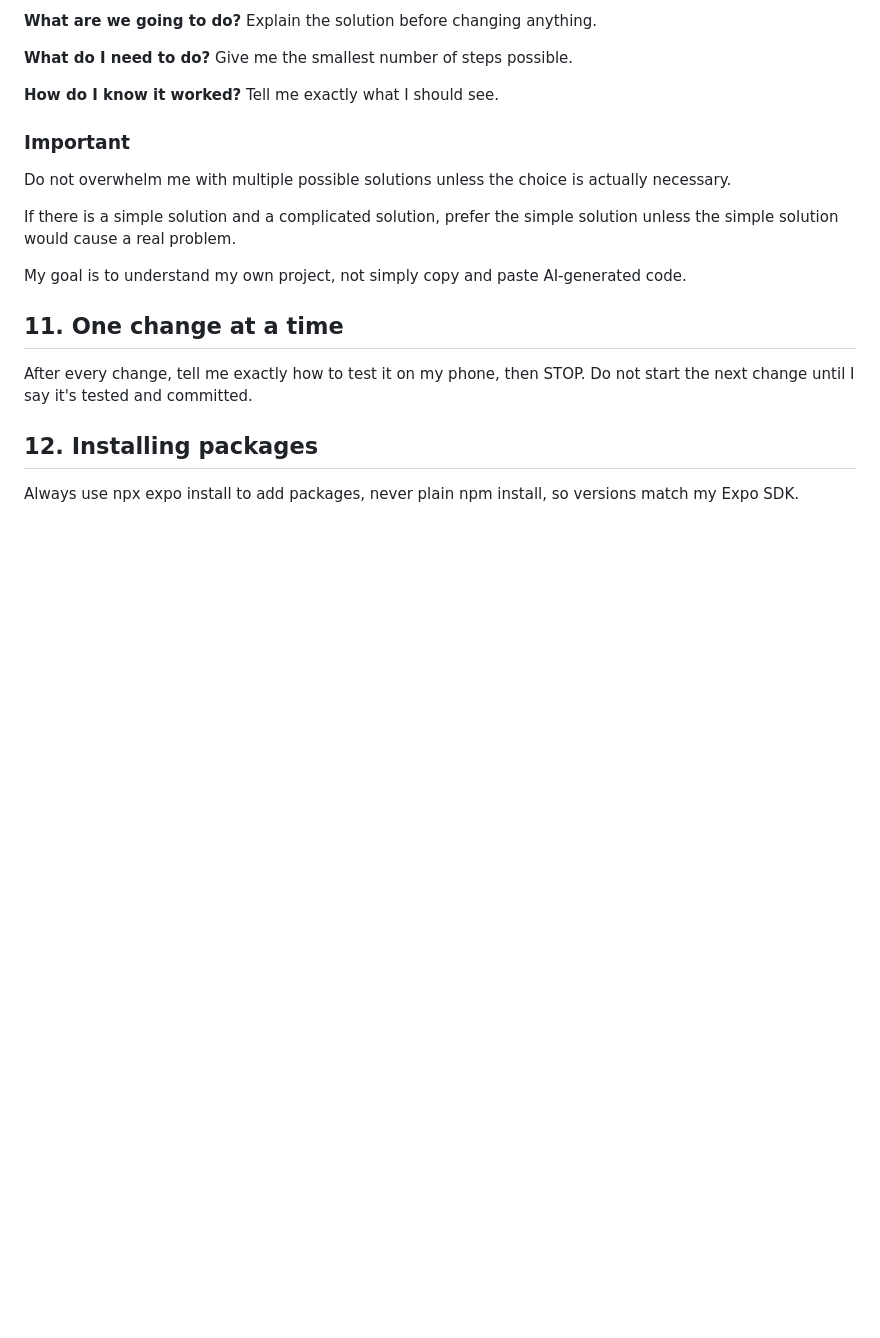
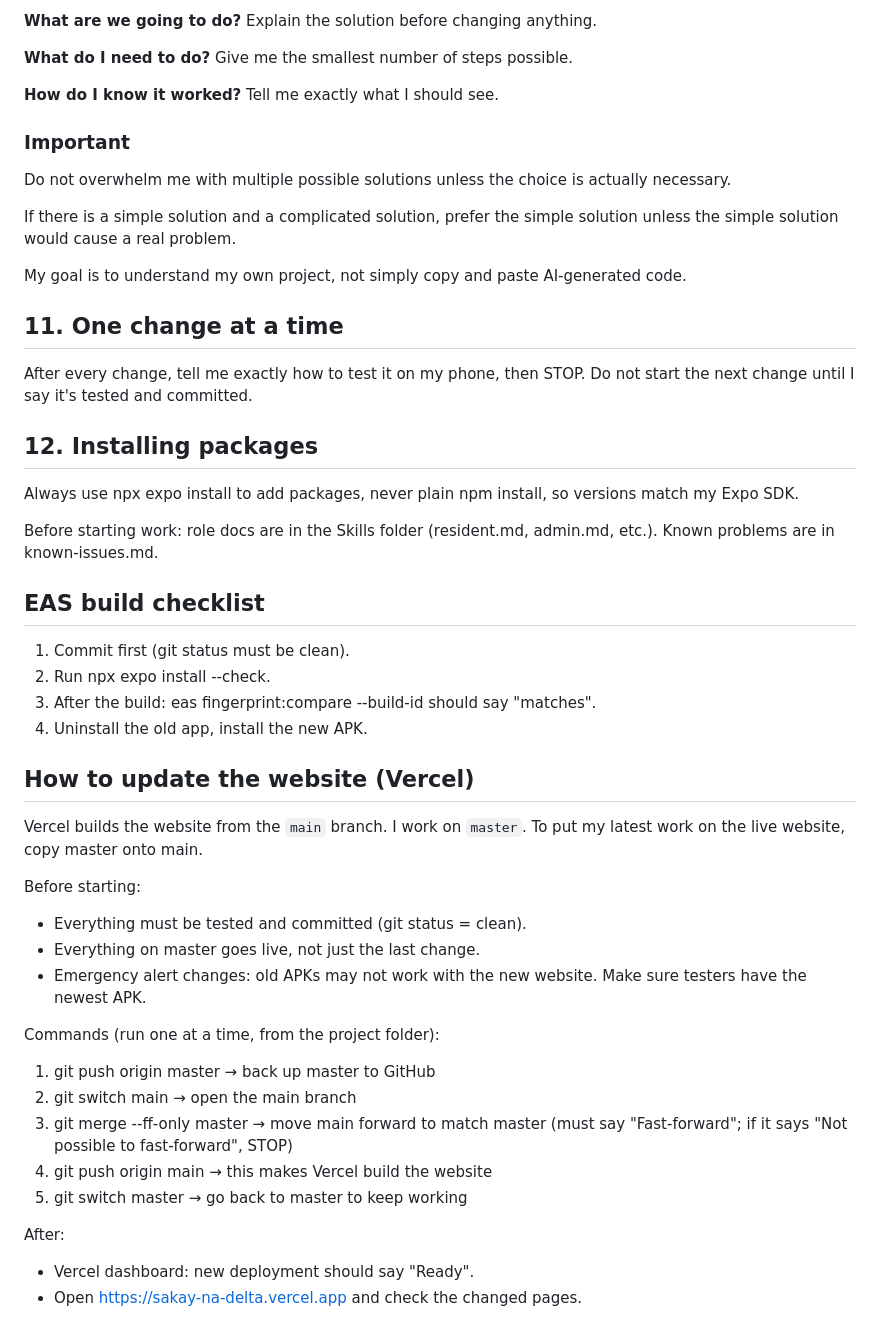
Before and after one commit to VanCyrilBallori/SakayNa, a Markdown page: Claude.md, the part around the change. Rendered like a GitHub page; blank space fills up the shorter version.

Commit message:
Add website update steps to CLAUDE.md

```diff
--- a/Claude.md
+++ b/Claude.md
@@ -171,3 +171,36 @@ After every change, tell me exactly how to test it on my phone, then STOP. Do no
 
 ## 12. Installing packages
 Always use npx expo install to add packages, never plain npm install, so versions match my Expo SDK.
+
+Before starting work: role docs are in the Skills folder (resident.md,
+admin.md, etc.). Known problems are in known-issues.md.
+
+## EAS build checklist
+1. Commit first (git status must be clean).
+2. Run npx expo install --check.
+3. After the build: eas fingerprint:compare --build-id <id> should say "matches".
+4. Uninstall the old app, install the new APK.
+
+## How to update the website (Vercel)
+
+Vercel builds the website from the `main` branch. I work on `master`.
+To put my latest work on the live website, copy master onto main.
+
+Before starting:
+- Everything must be tested and committed (git status = clean).
+- Everything on master goes live, not just the last change.
+- Emergency alert changes: old APKs may not work with the new website.
+  Make sure testers have the newest APK.
+
+Commands (run one at a time, from the project folder):
+1. git push origin master      → back up master to GitHub
+2. git switch main             → open the main branch
+3. git merge --ff-only master  → move main forward to match master
+                                 (must say "Fast-forward"; if it says
+                                 "Not possible to fast-forward", STOP)
+4. git push origin main        → this makes Vercel build the website
+5. git switch master           → go back to master to keep working
+
+After:
+- Vercel dashboard: new deployment should say "Ready".
+- Open https://sakay-na-delta.vercel.app and check the changed pages.
```
